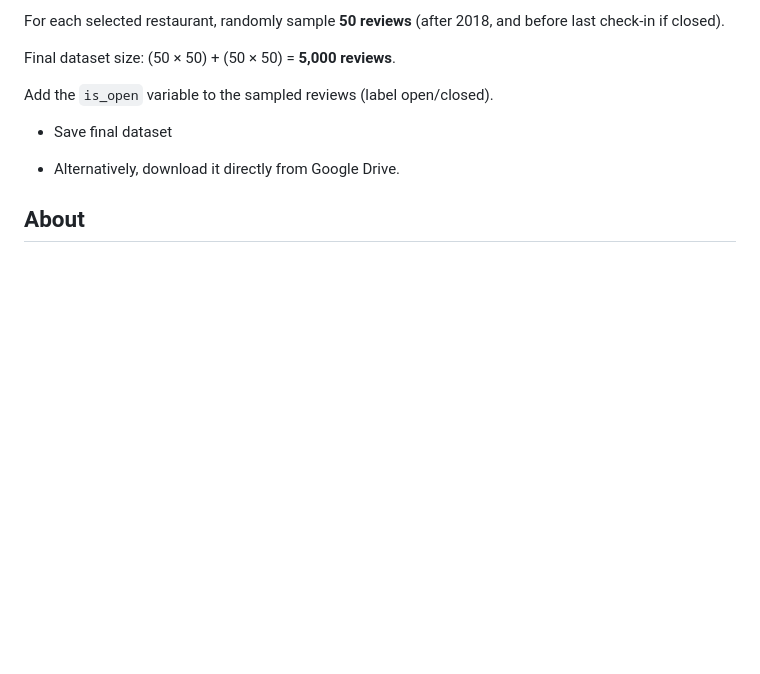
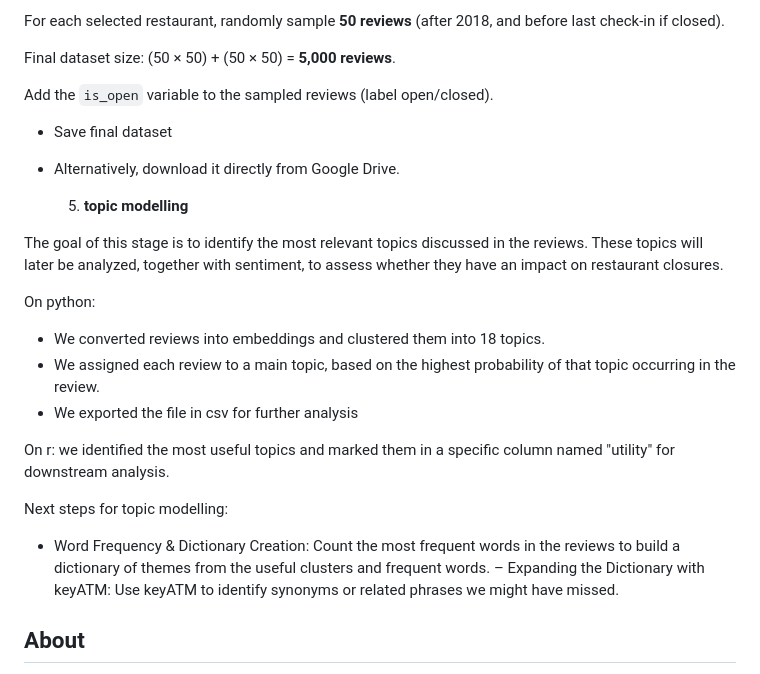
Before and after one commit to course-dprep/yelp-restaurant-closures, a Markdown page: README.md, the part around the change. Rendered like a GitHub page; blank space fills up the shorter version.

Commit message:
Update README.md
the topic modelling running instructions have been added and updated

```diff
--- a/README.md
+++ b/README.md
@@ -126,6 +126,23 @@ Add the `is_open` variable to the sampled reviews (label open/closed).
 
 - Alternatively, download it directly from Google Drive.
 
+  5. **topic modelling**
+
+The goal of this stage is to identify the most relevant topics discussed in the reviews. These topics will later be analyzed, together with sentiment, to assess whether they have an impact on restaurant closures.
+
+On python:
+
+- We converted reviews into embeddings and clustered them into 18 topics.
+- We assigned each review to a main topic, based on the highest probability of that topic occurring in the review.
+- We exported the file in csv for further analysis
+
+On r: we identified the most useful topics and marked them in a specific column named "utility" for downstream analysis.
+
+Next steps for topic modelling:
+
+- Word Frequency & Dictionary Creation: Count the most frequent words in the reviews to build a dictionary of themes from the useful clusters and frequent words.
+– Expanding the Dictionary with keyATM: Use keyATM to identify synonyms or related phrases we might have missed.
+
 ## About
 
 This repository was made by Geert Huissen, Alice Ruggiero, Mathijs Quarles van Ufford, Nigel de Jong, and Maria Orgaz Jimenez as part of the Master's course [Data Preparation & Programming Skills](https://dprep.hannesdatta.com/) at the [Department of Marketing](https://www.tilburguniversity.edu/about/schools/economics-and-management/organization/departments/marketing), [Tilburg University](https://www.tilburguniversity.edu/), the Netherlands.
```
